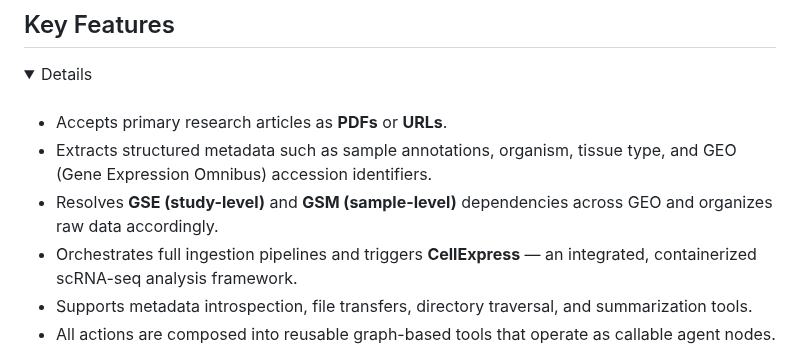
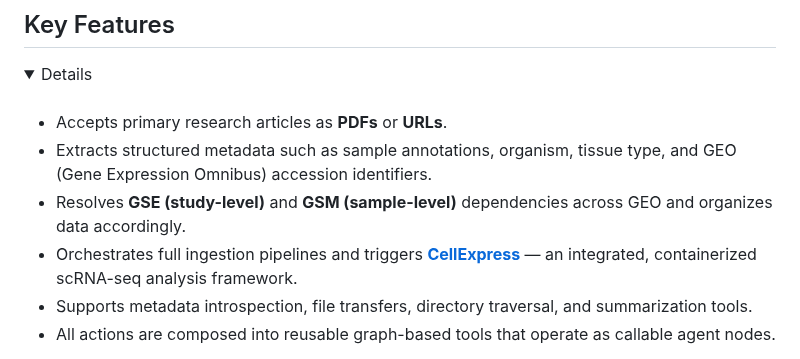
Before and after one commit to AstraZeneca/cellatria, a Markdown page: README.md, the part around one of its changes. Drawn GitHub-style; folded sections open.

Commit message:
destools

```diff
--- a/README.md
+++ b/README.md
@@ -31,8 +31,8 @@
 
 - Accepts primary research articles as **PDFs** or **URLs**.
 - Extracts structured metadata such as sample annotations, organism, tissue type, and GEO (Gene Expression Omnibus) accession identifiers.
-- Resolves **GSE (study-level)** and **GSM (sample-level)** dependencies across GEO and organizes raw data accordingly.
-- Orchestrates full ingestion pipelines and triggers **CellExpress** — an integrated, containerized scRNA-seq analysis framework.
+- Resolves **GSE (study-level)** and **GSM (sample-level)** dependencies across GEO and organizes data accordingly.
+- Orchestrates full ingestion pipelines and triggers [**CellExpress**](#cellexpress) — an integrated, containerized scRNA-seq analysis framework.
 - Supports metadata introspection, file transfers, directory traversal, and summarization tools.
 - All actions are composed into reusable graph-based tools that operate as callable agent nodes.
 
```
Also changed, not shown: other parts of README.md (+1 -0 lines).
